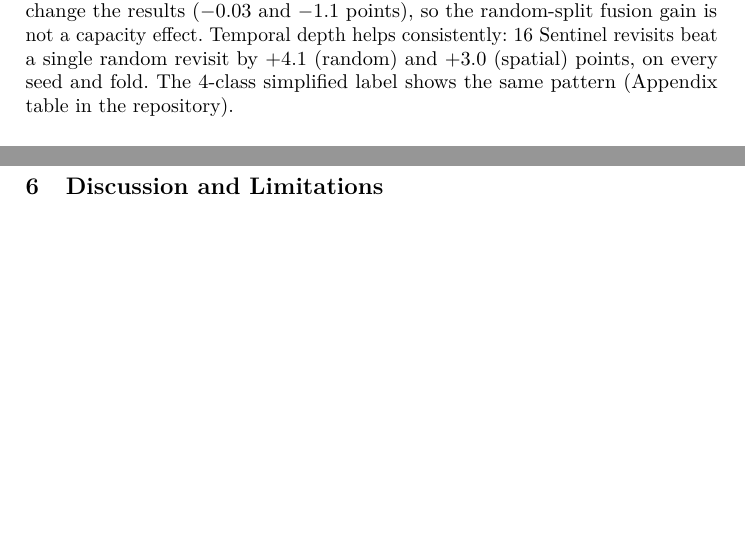
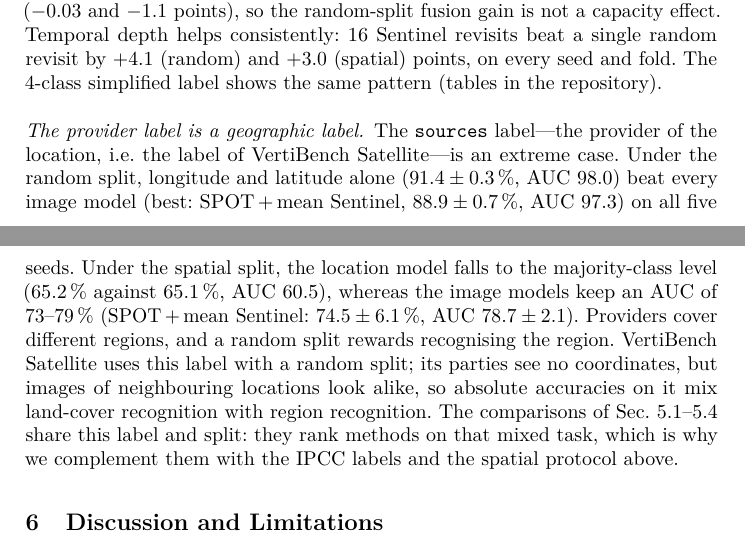
Before and after one commit to xavierxav/Simple-VFL, a LaTeX paper (paper/src/main.tex, which reads paper/src/sec_results.tex): two parts of pages 7 and 8 of 12, joined at a grey line, cut so that both start at the same text, the shorter picture padded with empty space. Compiled offline with pdfLaTeX.

Commit message:
paper: WorldStrat provider label is a geographic label

```diff
--- a/paper/src/sec_results.tex
+++ b/paper/src/sec_results.tex
@@ -92,4 +92,7 @@ Table~\ref{tab:ws} reproduces the preliminary random-split numbers within one po
 A random forest that only sees longitude and latitude reaches $70.6$\,\% accuracy and $86.6$\,\% AUC under the random split, 27 points above the majority class and only 5--7 points below the image models: neighbouring locations share their land cover, and a random split puts neighbours on both sides. Under the spatial split the same model falls to $33.8\pm6.7$\,\% (AUC $58.4$), \emph{below} the majority class of every test fold, while the frozen image features lose only 2--5 points of accuracy (SPOT: $75.6\to73.8$\,\%, AUC $94.1\to88.8$). The image representation therefore transfers to regions that were never seen during training; the location shortcut does not. The fold-to-fold spread (SPOT: 65.6--81.9\,\%) is driven by the class mix of each region (the majority class covers 32--65\,\% of a fold) and dwarfs the differences between input combinations; we therefore compare combinations with paired differences on the same folds.
 
 \paragraph{Multi-sensor gains shrink in new regions.}
-Under the random split, concatenating SPOT with the 16 Sentinel revisits improves over SPOT alone on every seed ($+2.5$ accuracy points, $+0.55$ AUC). Under the spatial split this gain disappears ($-0.5$ points, better on 1 fold out of 5). The most robust one-shot fusion is also the simplest: SPOT concatenated with the \emph{average} of the Sentinel revisit features ($2\times1536$ inputs, no learned weighting, no selection on the test set) matches SPOT in accuracy and beats the Sentinel-only model in AUC on all five spatial folds ($+2.0$ points). A head twice as wide on SPOT alone does not change the results ($-0.03$ and $-1.1$ points), so the random-split fusion gain is not a capacity effect. Temporal depth helps consistently: 16 Sentinel revisits beat a single random revisit by $+4.1$ (random) and $+3.0$ (spatial) points, on every seed and fold. The 4-class simplified label shows the same pattern (Appendix table in the repository).
+Under the random split, concatenating SPOT with the 16 Sentinel revisits improves over SPOT alone on every seed ($+2.5$ accuracy points, $+0.55$ AUC). Under the spatial split this gain disappears ($-0.5$ points, better on 1 fold out of 5). The most robust one-shot fusion is also the simplest: SPOT concatenated with the \emph{average} of the Sentinel revisit features ($2\times1536$ inputs, no learned weighting, no selection on the test set) matches SPOT in accuracy and beats the Sentinel-only model in AUC on all five spatial folds ($+2.0$ points). A head twice as wide on SPOT alone does not change the results ($-0.03$ and $-1.1$ points), so the random-split fusion gain is not a capacity effect. Temporal depth helps consistently: 16 Sentinel revisits beat a single random revisit by $+4.1$ (random) and $+3.0$ (spatial) points, on every seed and fold. The 4-class simplified label shows the same pattern (tables in the repository).
+
+\paragraph{The provider label is a geographic label.}
+The \texttt{sources} label---the provider of the location, i.e.\ the label of VertiBench Satellite---is an extreme case. Under the random split, longitude and latitude alone ($91.4\pm0.3$\,\%, AUC $98.0$) beat every image model (best: SPOT\,+\,mean Sentinel, $88.9\pm0.7$\,\%, AUC $97.3$) on all five seeds. Under the spatial split, the location model falls to the majority-class level ($65.2$\,\% against $65.1$\,\%, AUC $60.5$), whereas the image models keep an AUC of 73--79\,\% (SPOT\,+\,mean Sentinel: $74.5\pm6.1$\,\%, AUC $78.7\pm2.1$). Providers cover different regions, and a random split rewards recognising the region. VertiBench Satellite uses this label with a random split; its parties see no coordinates, but images of neighbouring locations look alike, so absolute accuracies on it mix land-cover recognition with region recognition. The comparisons of Sec.~\ref{sec:exp-main}--\ref{sec:exp-privacy} share this label and split: they rank methods on that mixed task, which is why we complement them with the IPCC labels and the spatial protocol above.
```
